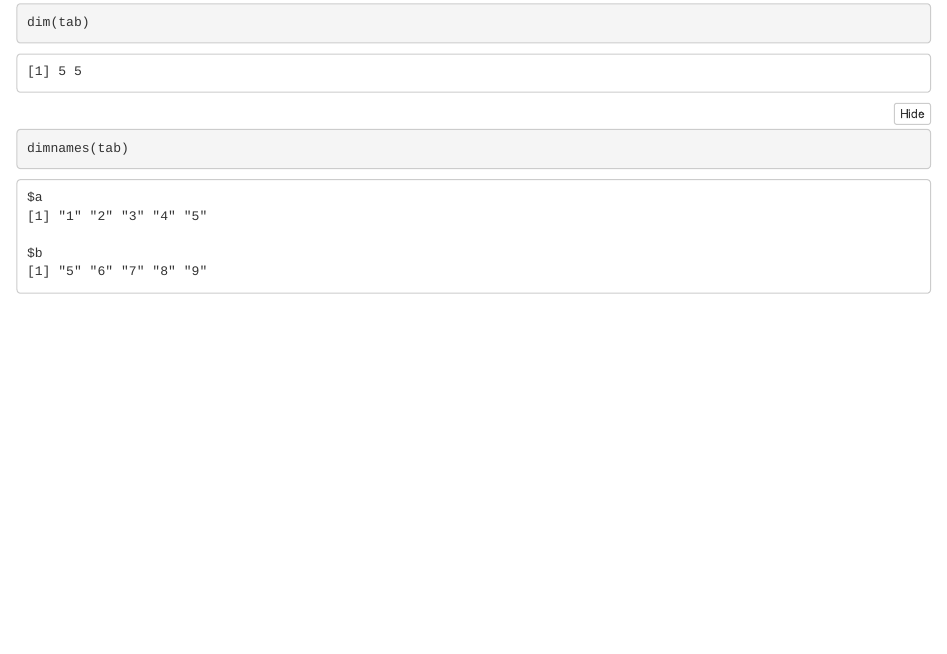
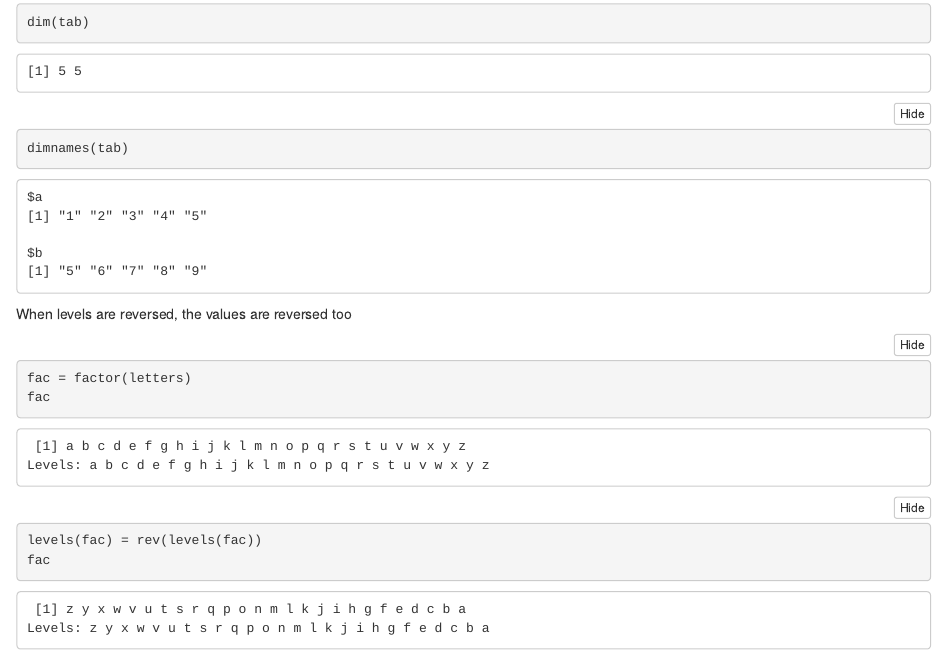
Before and after one commit to tsamsonov/adv-r-ex, an R Markdown document (ex_3.Rmd): the page in a window 1100 px wide, from 1850 px down. The pictures show the output file ex_3.nb.html that the author committed with the source, opened offline.

Commit message:
factors reverse

````diff
--- a/ex_3.Rmd
+++ b/ex_3.Rmd
@@ -49,6 +49,11 @@ is.array(tab)
 dim(tab)
 dimnames(tab)
 ```
+
+When levels are reversed, the values are reversed too
 ```{r}
-
+fac = factor(letters)
+fac
+levels(fac) = rev(levels(fac))
+fac
 ```
````
Also changed, not shown: ex_3.nb.html.
